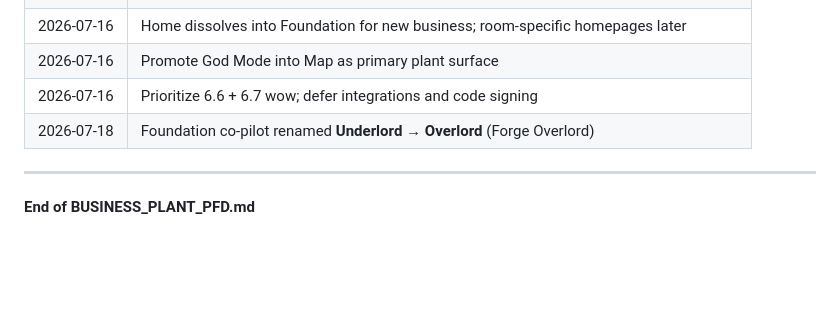
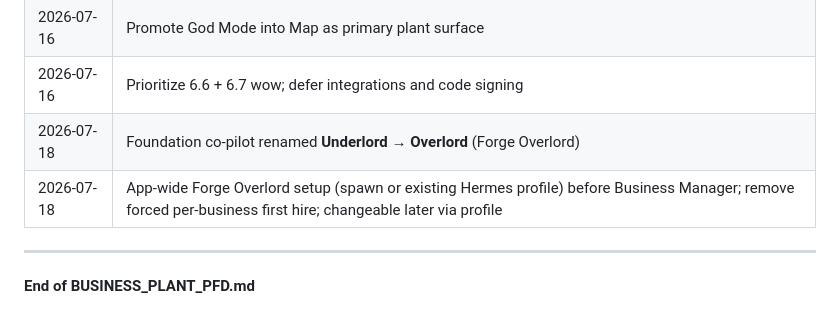
Before and after one commit to karmsheel/hermes-forge, a Markdown page: docs/references/BUSINESS_PLANT_PFD.md, the part around the change. Rendered like a GitHub page; blank space fills up the shorter version.

```diff
--- a/docs/references/BUSINESS_PLANT_PFD.md
+++ b/docs/references/BUSINESS_PLANT_PFD.md
@@ -281,6 +281,8 @@ Monitor + Automate soft-unlock
 | 2026-07-16 | Promote God Mode into Map as primary plant surface |
 | 2026-07-16 | Prioritize 6.6 + 6.7 wow; defer integrations and code signing |
 | 2026-07-18 | Foundation co-pilot renamed **Underlord → Overlord** (Forge Overlord) |
+| 2026-07-18 | App-wide Forge Overlord setup (spawn or existing Hermes profile) before Business Manager; remove forced per-business first hire; changeable later via profile |
+
 
 ---
 
```
Also changed, not shown: docs/references/PRODUCT_BACKLOG.md (+3 -0 lines).
